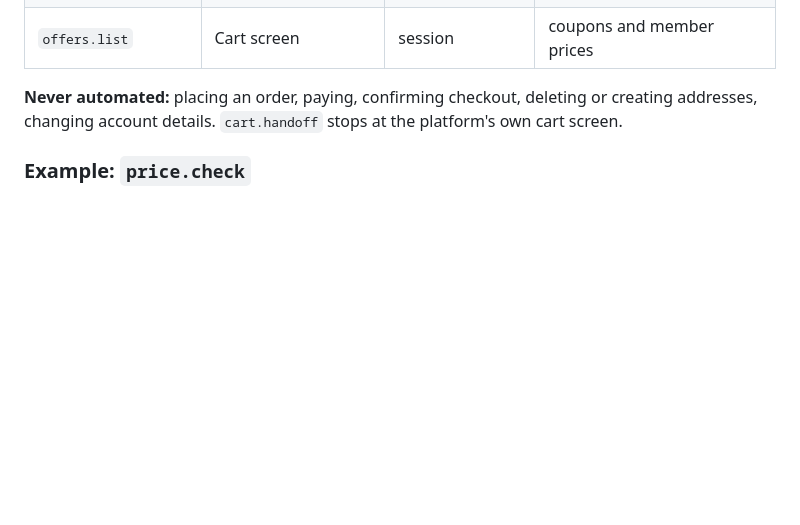
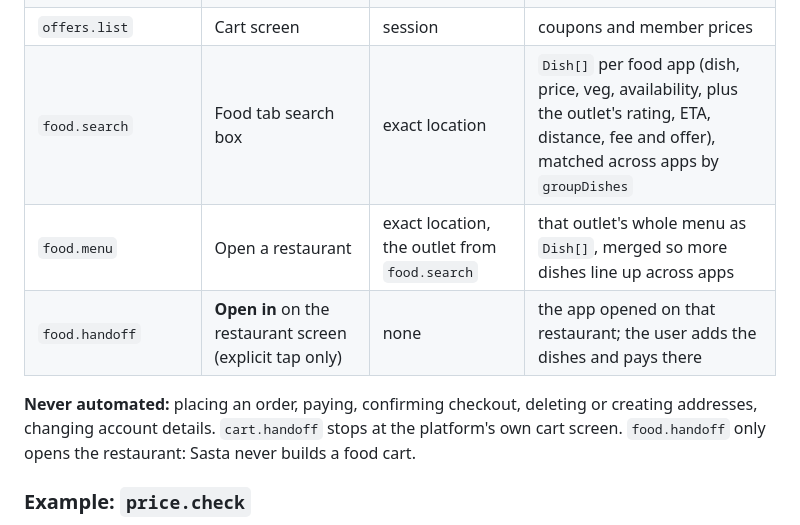
Before and after one commit to Chiragjjjks/sasta, a Markdown page: docs/ACTIONS.md, the part around the change. Rendered like a GitHub page; blank space fills up the shorter version.

```diff
--- a/docs/ACTIONS.md
+++ b/docs/ACTIONS.md
@@ -35,8 +35,11 @@ Each action has an id, a trigger, preconditions, per-platform strategies, and a
 | `cart.handoff` | **Open in <app> with these items** (explicit tap only) | session, location | platform cart filled, platform opened for the user to pay |
 | `orders.history` | Account → History, "reorder my usual" | session | past orders, read only |
 | `offers.list` | Cart screen | session | coupons and member prices |
+| `food.search` | Food tab search box | exact location | `Dish[]` per food app (dish, price, veg, availability, plus the outlet's rating, ETA, distance, fee and offer), matched across apps by `groupDishes` |
+| `food.menu` | Open a restaurant | exact location, the outlet from `food.search` | that outlet's whole menu as `Dish[]`, merged so more dishes line up across apps |
+| `food.handoff` | **Open in <app>** on the restaurant screen (explicit tap only) | none | the app opened on that restaurant; the user adds the dishes and pays there |
 
-**Never automated:** placing an order, paying, confirming checkout, deleting or creating addresses, changing account details. `cart.handoff` stops at the platform's own cart screen.
+**Never automated:** placing an order, paying, confirming checkout, deleting or creating addresses, changing account details. `cart.handoff` stops at the platform's own cart screen. `food.handoff` only opens the restaurant: Sasta never builds a food cart.
 
 ### Example: `price.check`
 
```
Also changed, not shown: AGENTS.md (+7 -3 lines).
